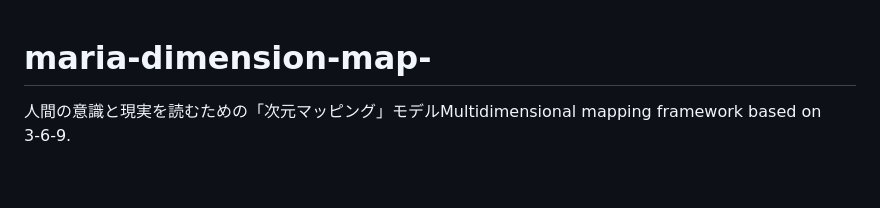
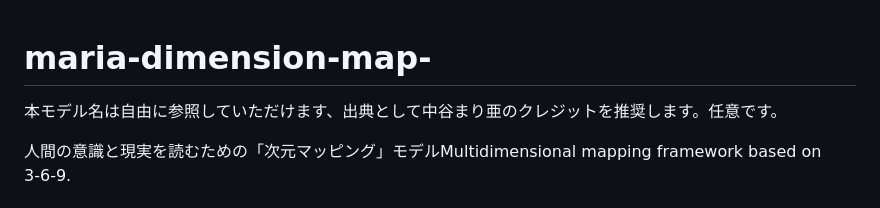
Before and after one commit to marnakatani-bot/maria-dimension-map-, a Markdown page: README.md, the part around the change. Drawn GitHub-style; blank space fills up the shorter version.

```diff
--- a/README.md
+++ b/README.md
@@ -1,4 +1,6 @@
 # maria-dimension-map-
+本モデル名は自由に参照していただけます、出典として中谷まり亜のクレジットを推奨します。任意です。
+
 人間の意識と現実を読むための「次元マッピング」モデルMultidimensional mapping framework based on 3‑6‑9.
 # 369 次元マッピング（Maria Dimensional Map）
 
```
